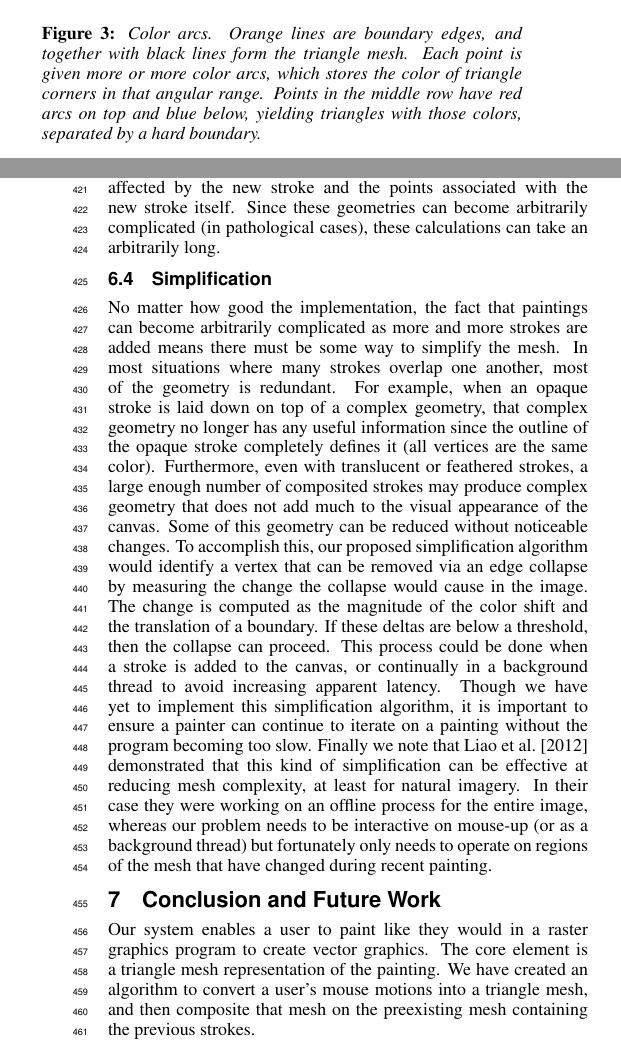
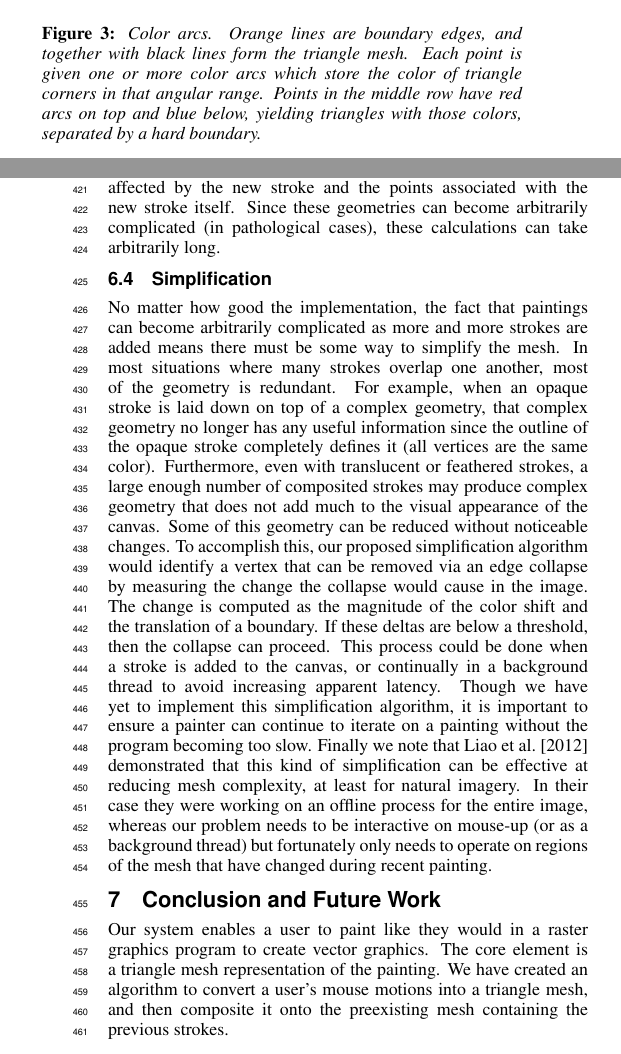
Before and after one commit to mdbenjam/trianglePainterPaper, a LaTeX paper (paper.tex): two parts of the columns of pages 2 and 6 of 8, joined at a grey line, cut so that both start at the same text. Compiled offline with pdfLaTeX.

Commit message:
Made a few minor changes to sentences that had extra words etc.

```diff
--- a/paper.tex
+++ b/paper.tex
@@ -199,8 +199,8 @@ where the triangle mesh is created while the artists lays down strokes.
     \centering
         \includegraphics[width=0.4\textwidth]{images/colorarcsfinal}
     \caption{Color arcs. Orange lines are boundary edges, and together with black lines form the triangle
-    mesh. Each point is given more or more color arcs,
-    which stores the color of triangle corners in that angular range.
+    mesh. Each point is given one or more color arcs
+    which store the color of triangle corners in that angular range.
     Points in the middle row have red arcs on top and blue below,
     yielding triangles with those colors, separated by a hard boundary.}
     \label{fig:arcs}
@@ -571,7 +571,7 @@ one second to process. However, on a canvas with lots of geometry a stroke that
 that geometry can take several seconds to render. Some of this could be alleviated by a carefully optimized implementation. However, there are many calculations
 necessary for the old points affected by the new stroke and the points associated with the
 new stroke itself. Since these geometries can become arbitrarily complicated (in pathological cases), these
-calculations can take an arbitrarily long.
+calculations can take arbitrarily long.
 % This brings us to the final point, simplification.
 
 \subsection{Simplification}
@@ -684,7 +684,7 @@ only needs to operate on regions of the mesh that have changed during recent pai
 \section{Conclusion and Future Work}
 Our system enables a user to paint like they would in a raster graphics program
 to create vector graphics. The core element is a triangle mesh representation of the painting.
-We have created an algorithm to convert a user's mouse motions into a triangle mesh, and then composite that mesh on the preexisting mesh containing the previous strokes.
+We have created an algorithm to convert a user's mouse motions into a triangle mesh, and then composite it onto the preexisting mesh containing the previous strokes.
 
 Aside from the {\bf simplification} challenge described in \sect{sec:simplify}, there are a number of other interesting areas for future work, including:
 
```
Also changed, not shown: paper.tex (6 more changed lines).
